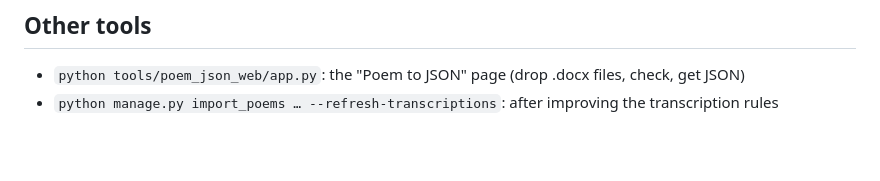
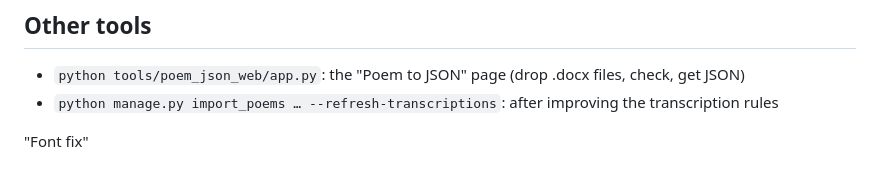
Before and after one commit to abdoukhadrediarra/diwan-platform, a Markdown page: backend/README.md, the part around the change. Rendered like a GitHub page; blank space fills up the shorter version.

```diff
--- a/backend/README.md
+++ b/backend/README.md
@@ -110,3 +110,5 @@ the only one who imports and publishes. Set `CORS_ALLOWED_ORIGINS` to restrict i
 
 - `python tools/poem_json_web/app.py`: the "Poem to JSON" page (drop .docx files, check, get JSON)
 - `python manage.py import_poems … --refresh-transcriptions`: after improving the transcription rules
+
+"Font fix"
```
